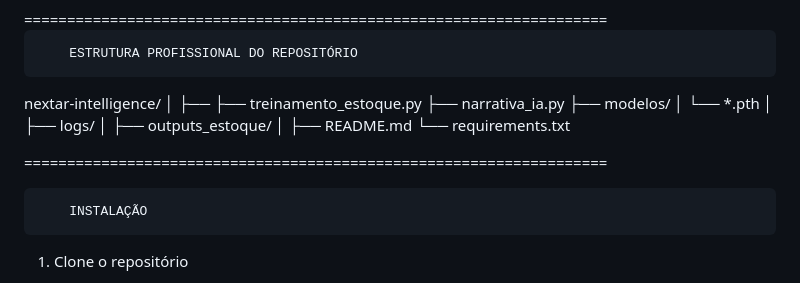
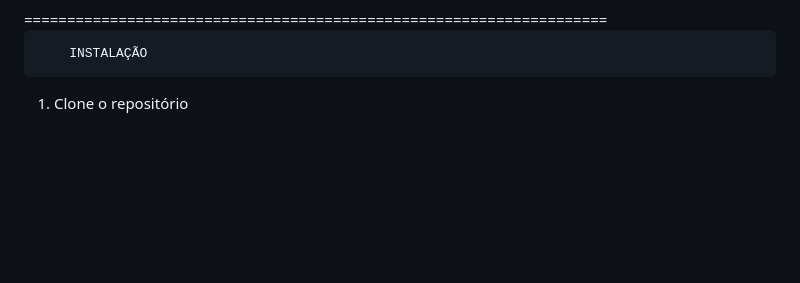
Before and after one commit to skora09/Nextar-Intelligence-Dashboard, a Markdown page: README.md, the part around one of its changes. GitHub-like rendering; blank space fills up the shorter version.

```diff
--- a/README.md
+++ b/README.md
@@ -139,26 +139,6 @@ MÉTRICAS EM TEMPO REAL
   <img src="data/dash2.png" width="700">
 </p>
 ====================================================================
-
-        ESTRUTURA PROFISSIONAL DO REPOSITÓRIO
-
-nextar-intelligence/
-│
-├──
-├── treinamento_estoque.py
-├── narrativa_ia.py
-├── modelos/
-│   └── *.pth
-│
-├── logs/
-│
-├── outputs_estoque/
-│
-├── README.md
-└── requirements.txt
-
-====================================================================
-
 
         INSTALAÇÃO
 
```
Also changed, not shown: other parts of README.md (+1 -1 lines).
